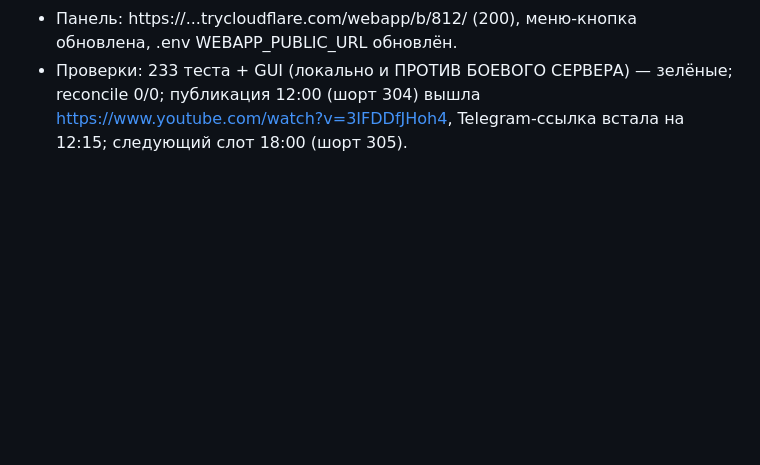
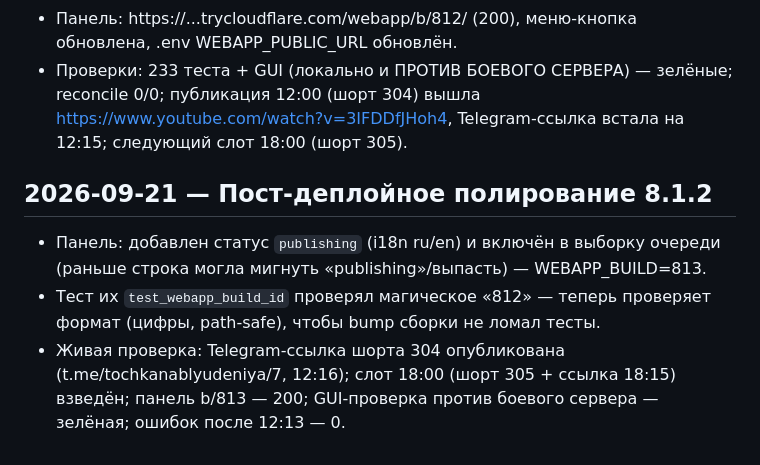
Before and after one commit to cryptoigor007/postiz-orchestrator, a Markdown page: docs/SESSION_LOG.md, the part around the change. Drawn GitHub-style; blank space fills up the shorter version.

Commit message:
docs: post-deploy polish (b813, publishing status, verified link)

```diff
--- a/docs/SESSION_LOG.md
+++ b/docs/SESSION_LOG.md
@@ -593,3 +593,12 @@
 - Проверки: 233 теста + GUI (локально и ПРОТИВ БОЕВОГО СЕРВЕРА) — зелёные; reconcile 0/0;
   публикация 12:00 (шорт 304) вышла https://www.youtube.com/watch?v=3IFDDfJHoh4,
   Telegram-ссылка встала на 12:15; следующий слот 18:00 (шорт 305).
+
+## 2026-09-21 — Пост-деплойное полирование 8.1.2
+- Панель: добавлен статус `publishing` (i18n ru/en) и включён в выборку очереди
+  (раньше строка могла мигнуть «publishing»/выпасть) — WEBAPP_BUILD=813.
+- Тест их `test_webapp_build_id` проверял магическое «812» — теперь проверяет формат
+  (цифры, path-safe), чтобы bump сборки не ломал тесты.
+- Живая проверка: Telegram-ссылка шорта 304 опубликована (t.me/tochkanablyudeniya/7, 12:16);
+  слот 18:00 (шорт 305 + ссылка 18:15) взведён; панель b/813 — 200; GUI-проверка против
+  боевого сервера — зелёная; ошибок после 12:13 — 0.
```
